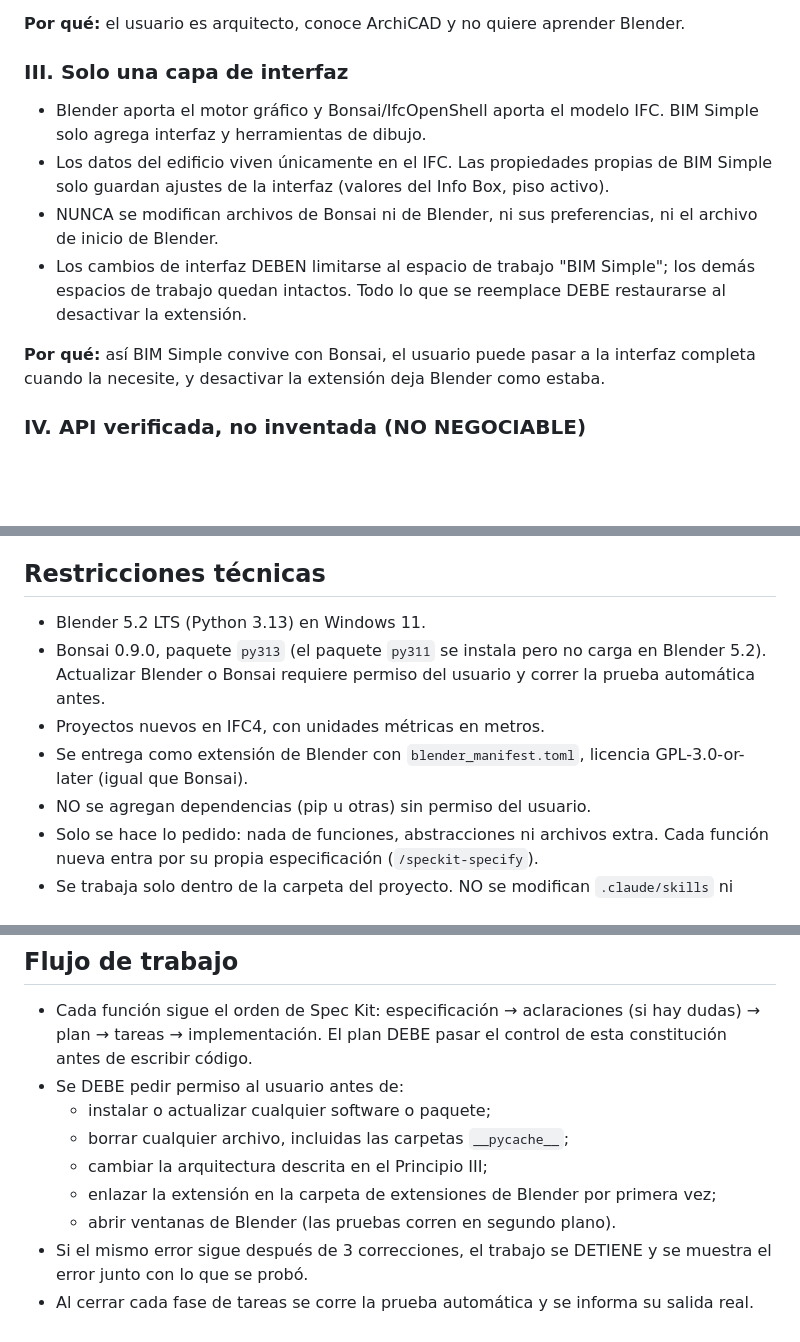
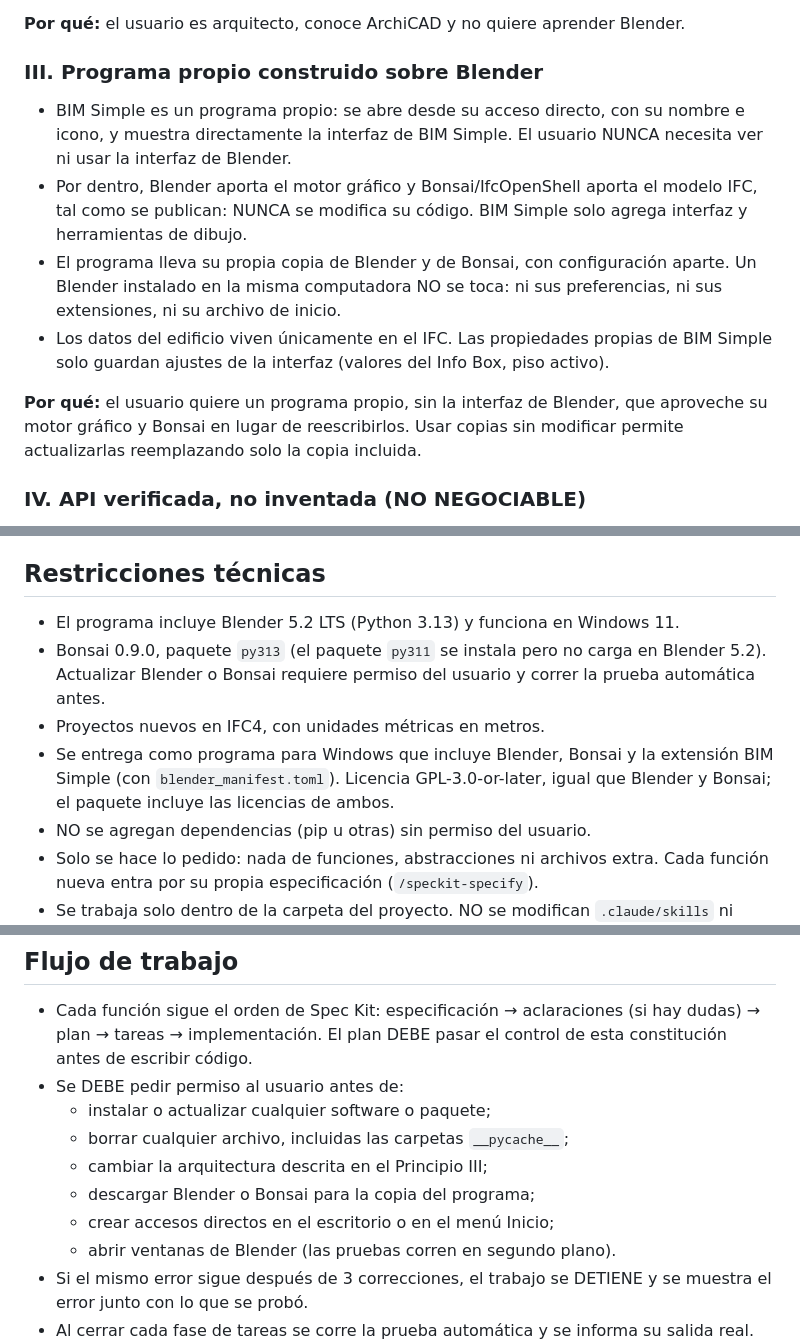
Before and after one commit to nestorfelipe00/bim-simple, a Markdown page: .specify/memory/constitution.md, 3 parts joined by grey strips. Drawn GitHub-style; blank space fills up the shorter version.

Commit message:
docs: enmendar constitución a v2.0.0 (programa propio sobre Blender)
El Principio III pasa de "solo una capa de interfaz" dentro de Blender
a "programa propio construido sobre Blender": BIM Simple se abre con su
propio icono, lleva su copia de Blender y Bonsai sin modificar su
código y no toca el Blender que el usuario tenga instalado. Se ajustan
las restricciones técnicas y los permisos del flujo de trabajo.

Co-Authored-By: Claude Opus 5.5 <noreply@anthropic.com>

```diff
--- a/.specify/memory/constitution.md
+++ b/.specify/memory/constitution.md
@@ -27,20 +27,23 @@ BIM Simple, su trabajo sigue siendo un IFC válido que cualquier programa BIM pu
 
 **Por qué:** el usuario es arquitecto, conoce ArchiCAD y no quiere aprender Blender.
 
-### III. Solo una capa de interfaz
+### III. Programa propio construido sobre Blender
 
-- Blender aporta el motor gráfico y Bonsai/IfcOpenShell aporta el modelo IFC. BIM Simple solo
-  agrega interfaz y herramientas de dibujo.
+- BIM Simple es un programa propio: se abre desde su acceso directo, con su nombre e icono, y
+  muestra directamente la interfaz de BIM Simple. El usuario NUNCA necesita ver ni usar la
+  interfaz de Blender.
+- Por dentro, Blender aporta el motor gráfico y Bonsai/IfcOpenShell aporta el modelo IFC, tal
+  como se publican: NUNCA se modifica su código. BIM Simple solo agrega interfaz y herramientas
+  de dibujo.
+- El programa lleva su propia copia de Blender y de Bonsai, con configuración aparte. Un Blender
+  instalado en la misma computadora NO se toca: ni sus preferencias, ni sus extensiones, ni su
+  archivo de inicio.
 - Los datos del edificio viven únicamente en el IFC. Las propiedades propias de BIM Simple
   solo guardan ajustes de la interfaz (valores del Info Box, piso activo).
-- NUNCA se modifican archivos de Bonsai ni de Blender, ni sus preferencias, ni el archivo de
-  inicio de Blender.
-- Los cambios de interfaz DEBEN limitarse al espacio de trabajo "BIM Simple"; los demás
-  espacios de trabajo quedan intactos. Todo lo que se reemplace DEBE restaurarse al desactivar
-  la extensión.
 
-**Por qué:** así BIM Simple convive con Bonsai, el usuario puede pasar a la interfaz completa
-cuando la necesite, y desactivar la extensión deja Blender como estaba.
+**Por qué:** el usuario quiere un programa propio, sin la interfaz de Blender, que aproveche su
+motor gráfico y Bonsai en lugar de reescribirlos. Usar copias sin modificar permite
+actualizarlas reemplazando solo la copia incluida.
 
 ### IV. API verificada, no inventada (NO NEGOCIABLE)
 
@@ -76,12 +79,13 @@ confirmar cada avance sin leer el código.
 
 ## Restricciones técnicas
 
-- Blender 5.2 LTS (Python 3.13) en Windows 11.
+- El programa incluye Blender 5.2 LTS (Python 3.13) y funciona en Windows 11.
 - Bonsai 0.9.0, paquete `py313` (el paquete `py311` se instala pero no carga en Blender 5.2).
   Actualizar Blender o Bonsai requiere permiso del usuario y correr la prueba automática antes.
 - Proyectos nuevos en IFC4, con unidades métricas en metros.
-- Se entrega como extensión de Blender con `blender_manifest.toml`, licencia
-  GPL-3.0-or-later (igual que Bonsai).
+- Se entrega como programa para Windows que incluye Blender, Bonsai y la extensión BIM Simple
+  (con `blender_manifest.toml`). Licencia GPL-3.0-or-later, igual que Blender y Bonsai; el
+  paquete incluye las licencias de ambos.
 - NO se agregan dependencias (pip u otras) sin permiso del usuario.
 - Solo se hace lo pedido: nada de funciones, abstracciones ni archivos extra. Cada función
   nueva entra por su propia especificación (`/speckit-specify`).
@@ -97,7 +101,8 @@ confirmar cada avance sin leer el código.
   - instalar o actualizar cualquier software o paquete;
   - borrar cualquier archivo, incluidas las carpetas `__pycache__`;
   - cambiar la arquitectura descrita en el Principio III;
-  - enlazar la extensión en la carpeta de extensiones de Blender por primera vez;
+  - descargar Blender o Bonsai para la copia del programa;
+  - crear accesos directos en el escritorio o en el menú Inicio;
   - abrir ventanas de Blender (las pruebas corren en segundo plano).
 - Si el mismo error sigue después de 3 correcciones, el trabajo se DETIENE y se muestra el
   error junto con lo que se probó.
```
Also changed, not shown: other parts of .specify/memory/constitution.md (+1 -1 lines).
